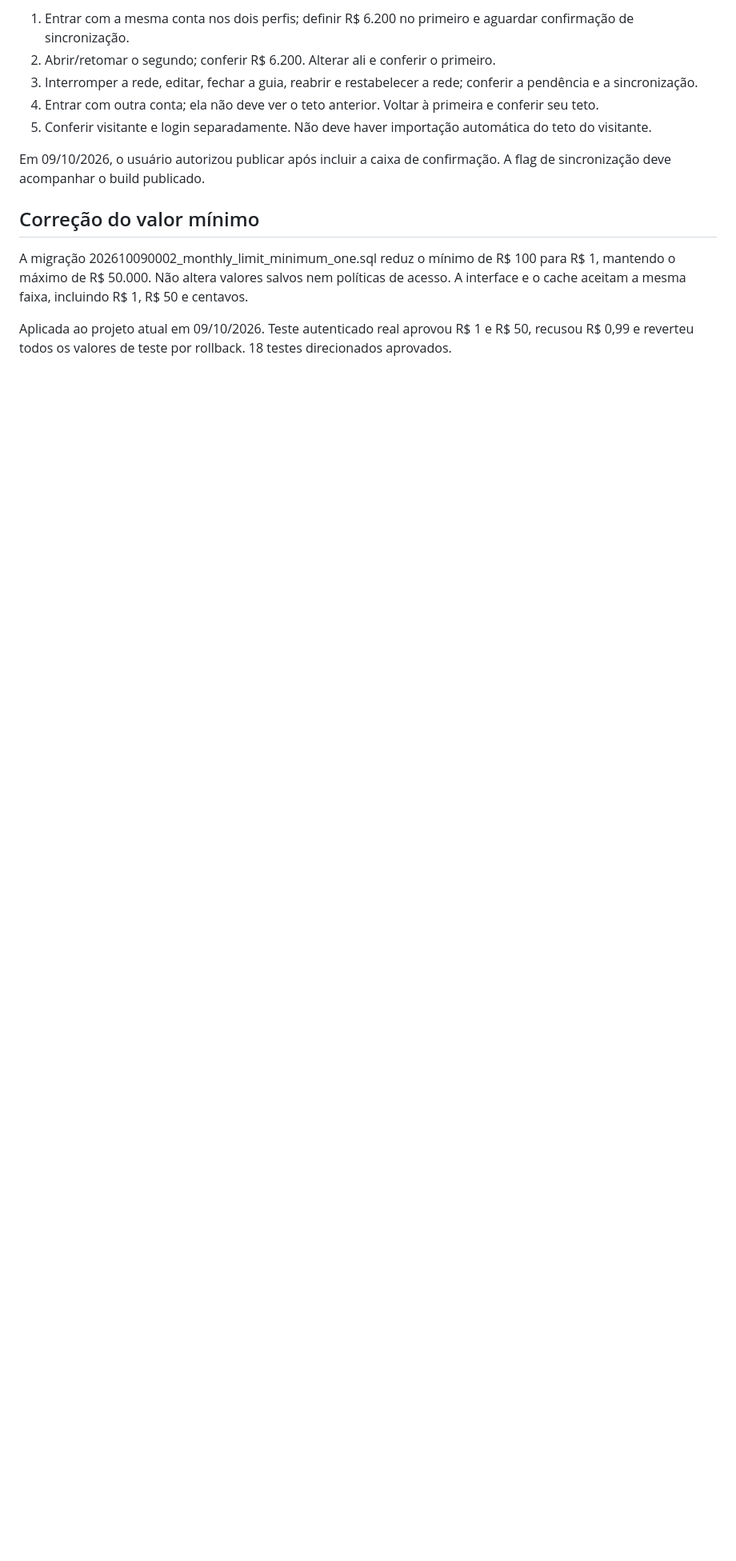
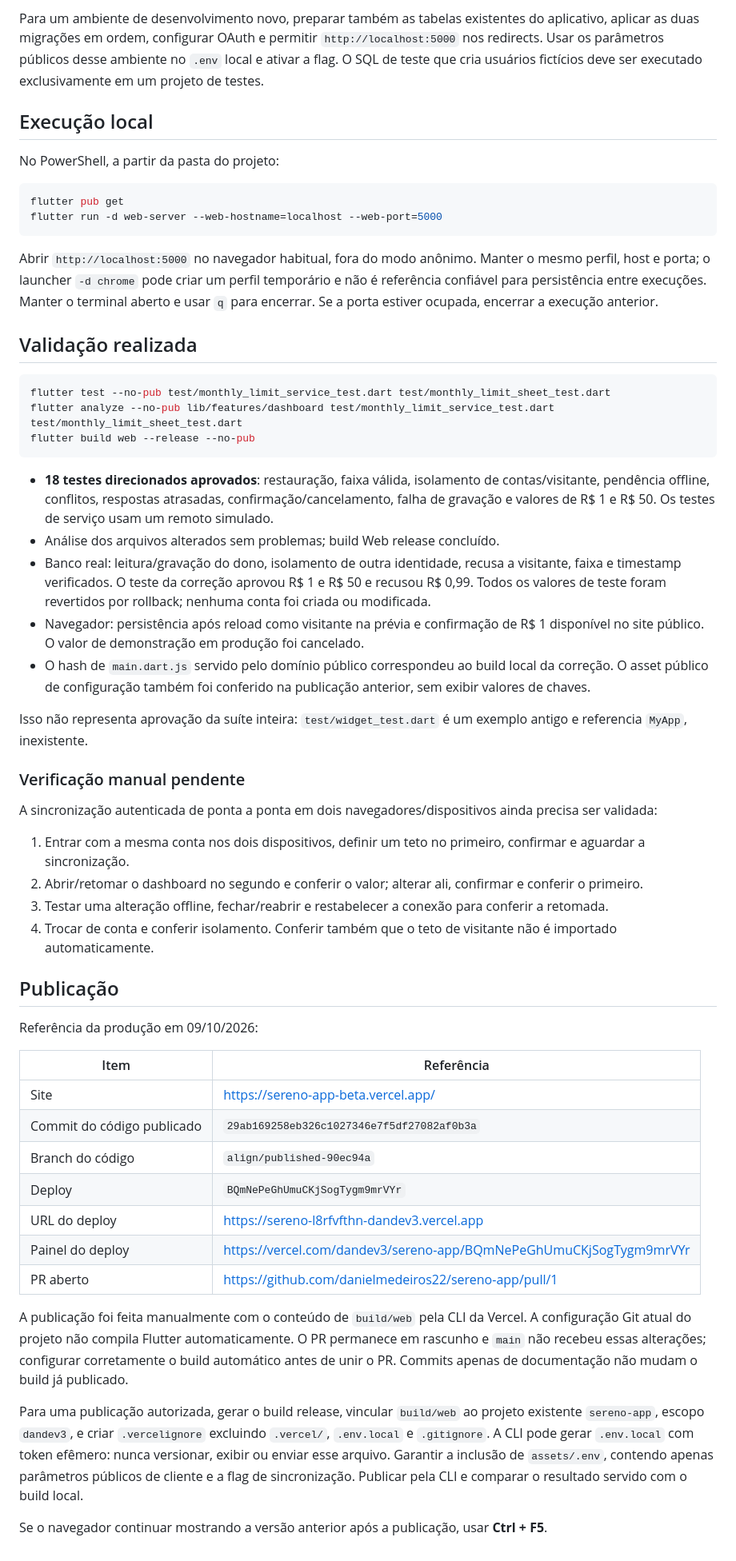
Before and after one commit to danielmedeiros22/sereno-app, a Markdown page: docs/monthly-limit-sync.md, the part around one of its changes. Shown at 80% size. Drawn GitHub-style; blank space fills up the shorter version.

````diff
--- a/docs/monthly-limit-sync.md
+++ b/docs/monthly-limit-sync.md
@@ -44,13 +39,58 @@ Teste manual final em dois perfis de navegador:
 
-1. Entrar com a mesma conta nos dois perfis; definir R$ 6.200 no primeiro e aguardar confirmação de sincronização.
-2. Abrir/retomar o segundo; conferir R$ 6.200. Alterar ali e conferir o primeiro.
-3. Interromper a rede, editar, fechar a guia, reabrir e restabelecer a rede; conferir a pendência e a sincronização.
-4. Entrar com outra conta; ela não deve ver o teto anterior. Voltar à primeira e conferir seu teto.
-5. Conferir visitante e login separadamente. Não deve haver importação automática do teto do visitante.
+Para um ambiente de desenvolvimento novo, preparar também as tabelas existentes do aplicativo, aplicar as duas migrações em ordem, configurar OAuth e permitir `http://localhost:5000` nos redirects. Usar os parâmetros públicos desse ambiente no `.env` local e ativar a flag. O SQL de teste que cria usuários fictícios deve ser executado exclusivamente em um projeto de testes.
 
-Em 09/10/2026, o usuário autorizou publicar após incluir a caixa de confirmação. A flag de sincronização deve acompanhar o build publicado.
+## Execução local
 
-## Correção do valor mínimo
-A migração 202610090002_monthly_limit_minimum_one.sql reduz o mínimo de R$ 100 para R$ 1, mantendo o máximo de R$ 50.000. Não altera valores salvos nem políticas de acesso. A interface e o cache aceitam a mesma faixa, incluindo R$ 1, R$ 50 e centavos.
+No PowerShell, a partir da pasta do projeto:
 
-Aplicada ao projeto atual em 09/10/2026. Teste autenticado real aprovou R$ 1 e R$ 50, recusou R$ 0,99 e reverteu todos os valores de teste por rollback. 18 testes direcionados aprovados.
+```powershell
+flutter pub get
+flutter run -d web-server --web-hostname=localhost --web-port=5000
+```
+
+Abrir `http://localhost:5000` no navegador habitual, fora do modo anônimo. Manter o mesmo perfil, host e porta; o launcher `-d chrome` pode criar um perfil temporário e não é referência confiável para persistência entre execuções. Manter o terminal aberto e usar `q` para encerrar. Se a porta estiver ocupada, encerrar a execução anterior.
+
+## Validação realizada
+
+```powershell
+flutter test --no-pub test/monthly_limit_service_test.dart test/monthly_limit_sheet_test.dart
+flutter analyze --no-pub lib/features/dashboard test/monthly_limit_service_test.dart test/monthly_limit_sheet_test.dart
+flutter build web --release --no-pub
+```
+
+- **18 testes direcionados aprovados**: restauração, faixa válida, isolamento de contas/visitante, pendência offline, conflitos, respostas atrasadas, confirmação/cancelamento, falha de gravação e valores de R$ 1 e R$ 50. Os testes de serviço usam um remoto simulado.
+- Análise dos arquivos alterados sem problemas; build Web release concluído.
+- Banco real: leitura/gravação do dono, isolamento de outra identidade, recusa a visitante, faixa e timestamp verificados. O teste da correção aprovou R$ 1 e R$ 50 e recusou R$ 0,99. Todos os valores de teste foram revertidos por rollback; nenhuma conta foi criada ou modificada.
+- Navegador: persistência após reload como visitante na prévia e confirmação de R$ 1 disponível no site público. O valor de demonstração em produção foi cancelado.
+- O hash de `main.dart.js` servido pelo domínio público correspondeu ao build local da correção. O asset público de configuração também foi conferido na publicação anterior, sem exibir valores de chaves.
+
+Isso não representa aprovação da suíte inteira: `test/widget_test.dart` é um exemplo antigo e referencia `MyApp`, inexistente.
+
+### Verificação manual pendente
+
+A sincronização autenticada de ponta a ponta em dois navegadores/dispositivos ainda precisa ser validada:
+
+1. Entrar com a mesma conta nos dois dispositivos, definir um teto no primeiro, confirmar e aguardar a sincronização.
+2. Abrir/retomar o dashboard no segundo e conferir o valor; alterar ali, confirmar e conferir o primeiro.
+3. Testar uma alteração offline, fechar/reabrir e restabelecer a conexão para conferir a retomada.
+4. Trocar de conta e conferir isolamento. Conferir também que o teto de visitante não é importado automaticamente.
+
+## Publicação
+
+Referência da produção em 09/10/2026:
+
+| Item | Referência |
+| --- | --- |
+| Site | https://sereno-app-beta.vercel.app/ |
+| Commit do código publicado | `29ab169258eb326c1027346e7f5df27082af0b3a` |
+| Branch do código | `align/published-90ec94a` |
+| Deploy | `BQmNePeGhUmuCKjSogTygm9mrVYr` |
+| URL do deploy | https://sereno-l8rfvfthn-dandev3.vercel.app |
+| Painel do deploy | https://vercel.com/dandev3/sereno-app/BQmNePeGhUmuCKjSogTygm9mrVYr |
+| PR aberto | https://github.com/danielmedeiros22/sereno-app/pull/1 |
+
+A publicação foi feita manualmente com o conteúdo de `build/web` pela CLI da Vercel. A configuração Git atual do projeto não compila Flutter automaticamente. O PR permanece em rascunho e `main` não recebeu essas alterações; configurar corretamente o build automático antes de unir o PR. Commits apenas de documentação não mudam o build já publicado.
+
+Para uma publicação autorizada, gerar o build release, vincular `build/web` ao projeto existente `sereno-app`, escopo `dandev3`, e criar `.vercelignore` excluindo `.vercel/`, `.env.local` e `.gitignore`. A CLI pode gerar `.env.local` com token efêmero: nunca versionar, exibir ou enviar esse arquivo. Garantir a inclusão de `assets/.env`, contendo apenas parâmetros públicos de cliente e a flag de sincronização. Publicar pela CLI e comparar o resultado servido com o build local.
+
+Se o navegador continuar mostrando a versão anterior após a publicação, usar **Ctrl + F5**.
````
Also changed, not shown: other parts of docs/monthly-limit-sync.md (+26 -31 lines), README.md (+27 -6 lines).
